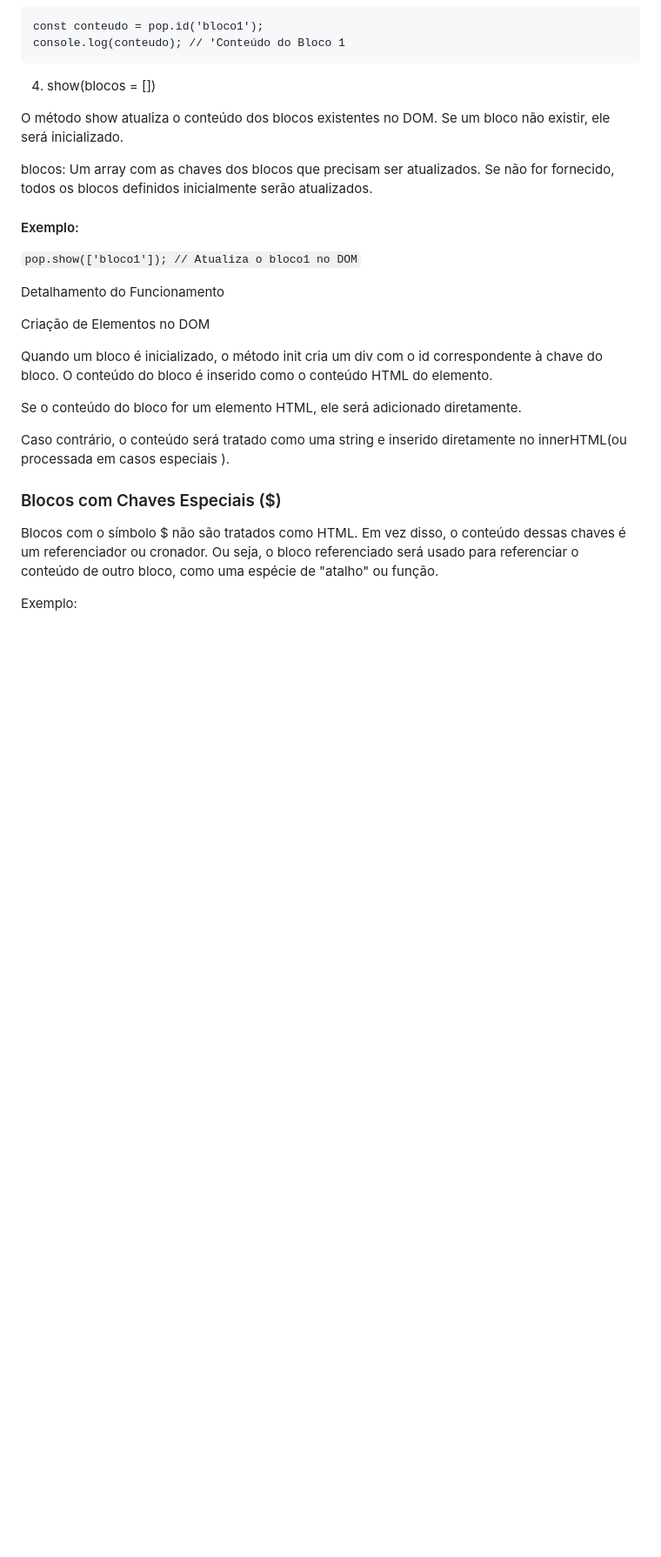
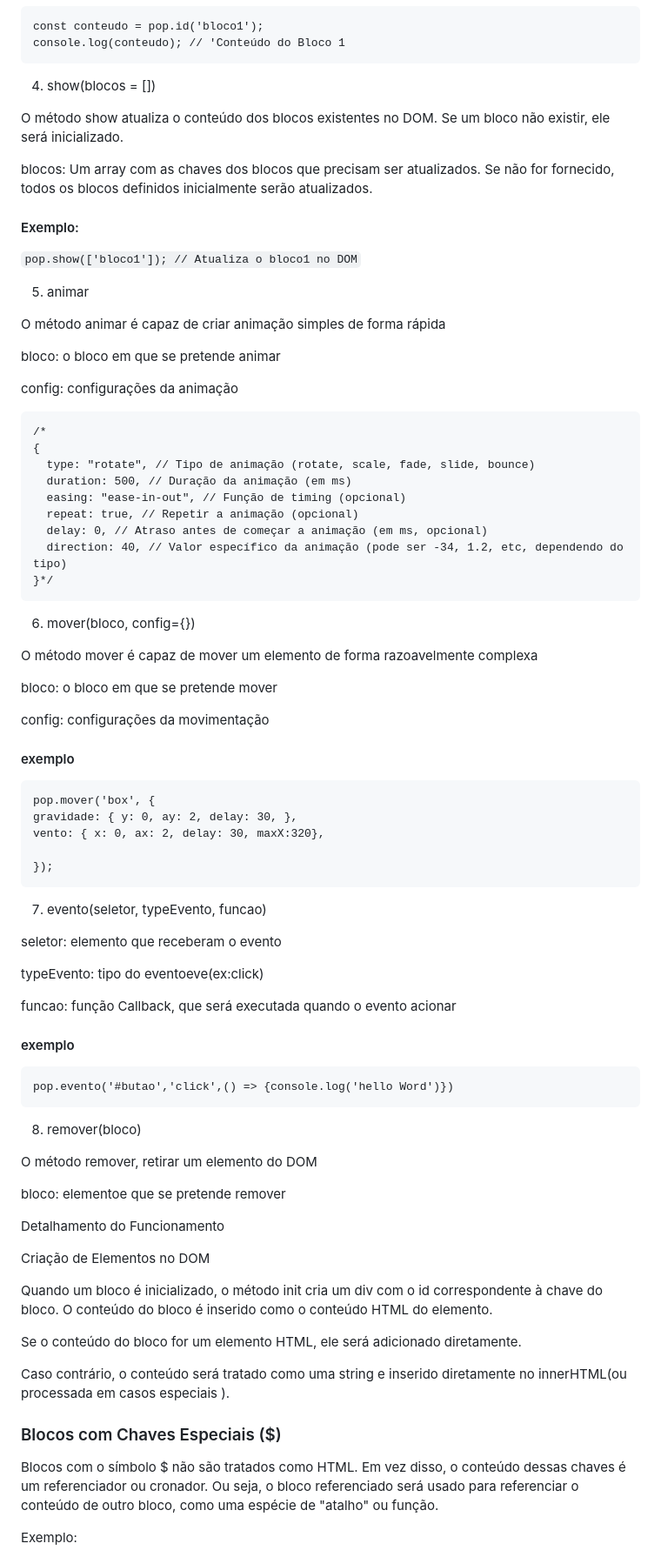
Before and after one commit to DanielFlux23/Pop.js, a Markdown page: README.md, the part around the change. Shown at 87% size. Rendered like a GitHub page; blank space fills up the shorter version.

Commit message:
Atualizar o README.md

````diff
--- a/README.md
+++ b/README.md
@@ -116,6 +116,64 @@ blocos: Um array com as chaves dos blocos que precisam ser atualizados. Se não
 
 ``pop.show(['bloco1']); // Atualiza o bloco1 no DOM``
 
+5. animar
+
+O método animar é capaz de criar animação simples de forma rápida
+
+bloco: o bloco em que se pretende animar
+
+config: configurações da animação
+```
+/*
+{
+  type: "rotate", // Tipo de animação (rotate, scale, fade, slide, bounce)
+  duration: 500, // Duração da animação (em ms)
+  easing: "ease-in-out", // Função de timing (opcional)
+  repeat: true, // Repetir a animação (opcional)
+  delay: 0, // Atraso antes de começar a animação (em ms, opcional)
+  direction: 40, // Valor específico da animação (pode ser -34, 1.2, etc, dependendo do tipo)
+}*/
+```
+
+6. mover(bloco, config={})
+
+O método mover é capaz de mover um elemento de forma razoavelmente complexa
+
+bloco: o bloco em que se pretende mover
+
+config: configurações da movimentação
+
+#### exemplo
+
+```
+pop.mover('box', {
+gravidade: { y: 0, ay: 2, delay: 30, },
+vento: { x: 0, ax: 2, delay: 30, maxX:320},
+
+});
+```
+
+7. evento(seletor, typeEvento, funcao)
+
+seletor: elemento que receberam o evento
+
+typeEvento: tipo do eventoeve(ex:click)
+
+funcao: função Callback, que será executada quando o evento acionar
+
+#### exemplo
+
+```
+pop.evento('#butao','click',() => {console.log('hello Word')})
+```
+
+8. remover(bloco)
+
+O método remover, retirar um elemento do DOM
+
+bloco: elementoe que se pretende remover
+
+
 Detalhamento do Funcionamento
 
 Criação de Elementos no DOM
````
